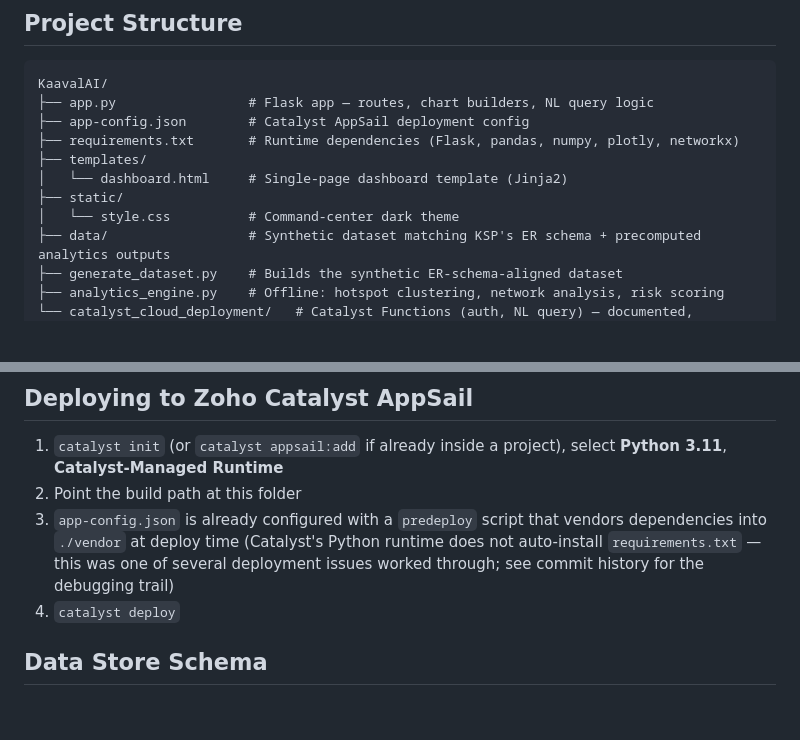
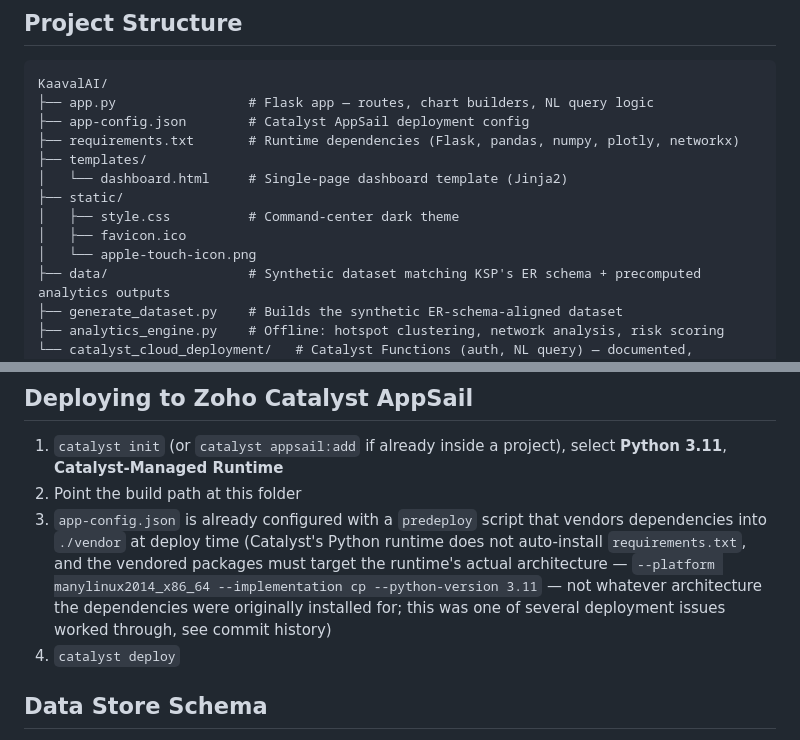
Before and after one commit to guhask/KaavalAI, a Markdown page: README.md, 2 parts joined by grey strips. GitHub-like rendering; blank space fills up the shorter version.

```diff
--- a/README.md
+++ b/README.md
@@ -50,7 +63,9 @@ KaavalAI/
 ├── templates/
 │   └── dashboard.html     # Single-page dashboard template (Jinja2)
 ├── static/
-│   └── style.css          # Command-center dark theme
+│   ├── style.css          # Command-center dark theme
+│   ├── favicon.ico
+│   └── apple-touch-icon.png
 ├── data/                  # Synthetic dataset matching KSP's ER schema + precomputed analytics outputs
 ├── generate_dataset.py    # Builds the synthetic ER-schema-aligned dataset
 ├── analytics_engine.py    # Offline: hotspot clustering, network analysis, risk scoring
@@ -80,7 +95,7 @@ python3 app.py
 
 1. `catalyst init` (or `catalyst appsail:add` if already inside a project), select **Python 3.11**, **Catalyst-Managed Runtime**
 2. Point the build path at this folder
-3. `app-config.json` is already configured with a `predeploy` script that vendors dependencies into `./vendor` at deploy time (Catalyst's Python runtime does not auto-install `requirements.txt` — this was one of several deployment issues worked through; see commit history for the debugging trail)
+3. `app-config.json` is already configured with a `predeploy` script that vendors dependencies into `./vendor` at deploy time (Catalyst's Python runtime does not auto-install `requirements.txt`, and the vendored packages must target the runtime's actual architecture — `--platform manylinux2014_x86_64 --implementation cp --python-version 3.11` — not whatever architecture the dependencies were originally installed for; this was one of several deployment issues worked through, see commit history)
 4. `catalyst deploy`
 
 ## Data Store Schema
```
Also changed, not shown: other parts of README.md (+23 -5 lines).
